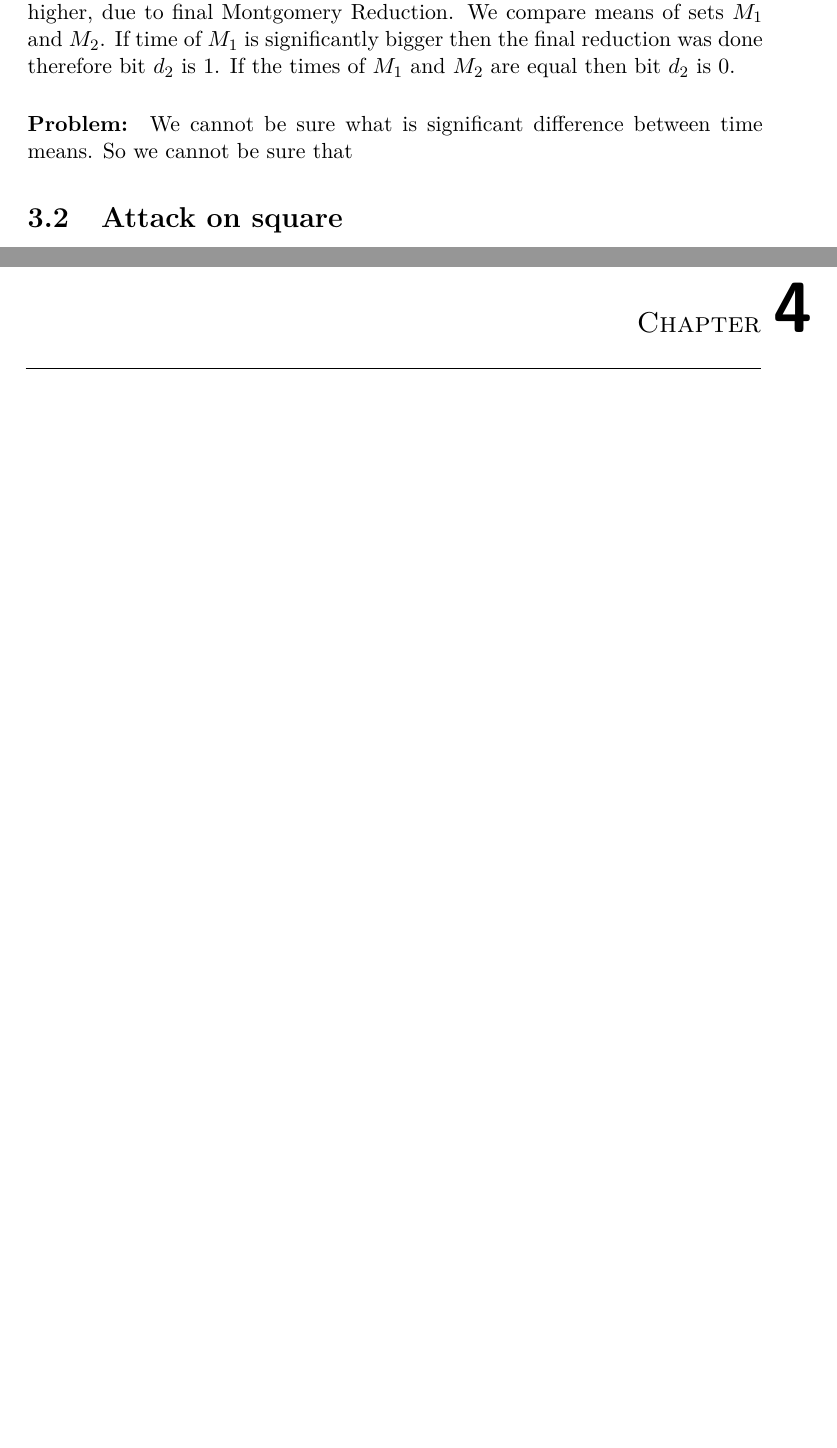
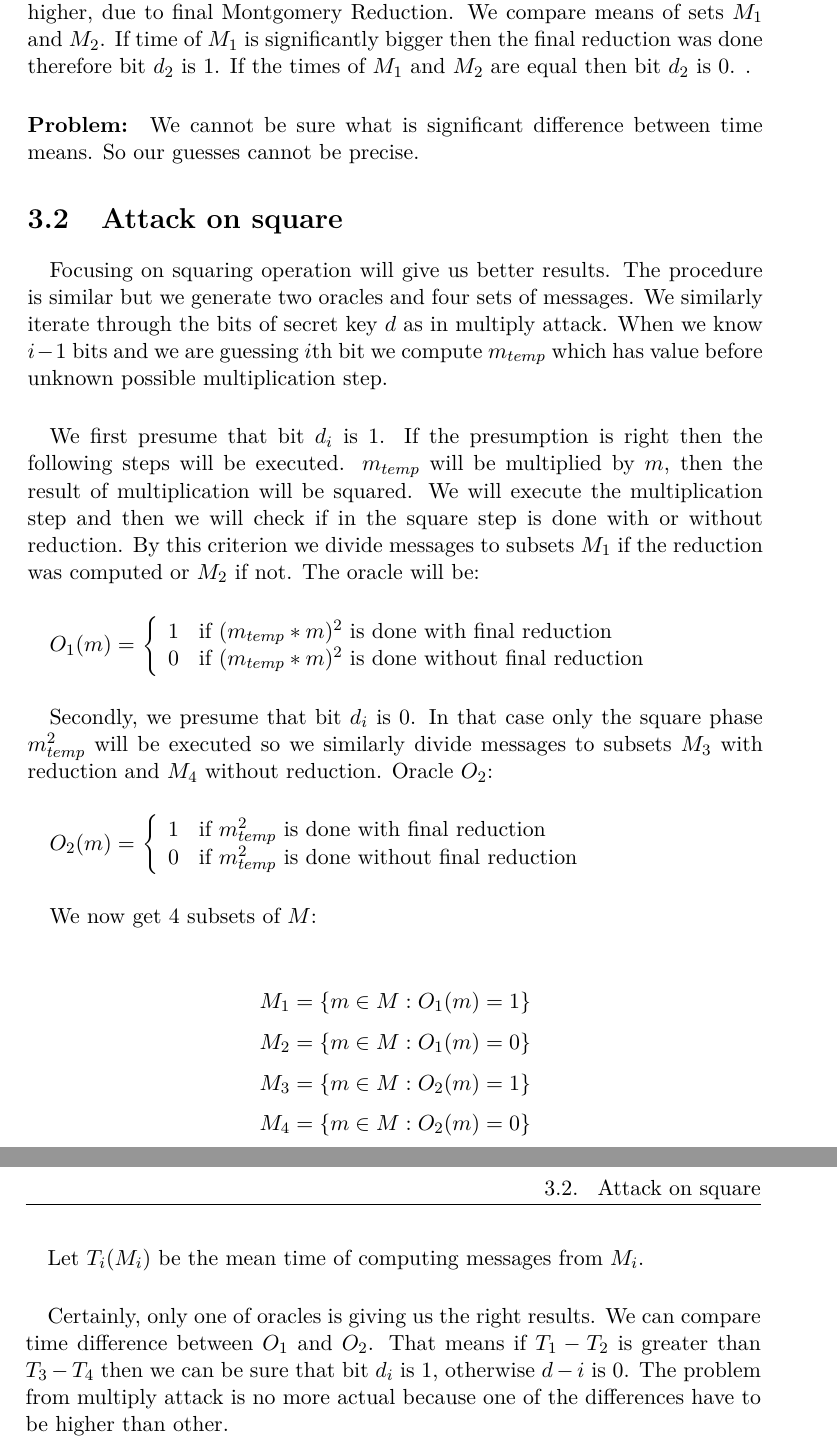
Before and after one commit to vydrous/BP-text, a LaTeX thesis (BachelorsThesis.tex): two parts of pages 24 and 25 of 33 before the commit and two parts of pages 24 and 25 of 37 after it, joined at a grey line, cut so that both start at the same text, the shorter picture padded with empty space. Compiled offline with pdfLaTeX.

Commit message:
attack on square written

```diff
--- a/BachelorsThesis.tex
+++ b/BachelorsThesis.tex
@@ -264,14 +264,60 @@ where \(m\) is message from set \(M\). By that criterion we can divide messages
 \paragraph*{}{
 We can now measure time of these two subsets. We are expecting same times for doing square part, but in multiply part will be messages from \(M_1\) higher, due to
 final Montgomery Reduction. We compare means of sets \(M_1\) and \(M_2\). If time of \(M_1\) is significantly bigger then the final reduction was done therefore bit \(d_2\)
-is 1. If the times of \(M_1\) and \(M_2\) are equal then bit \(d_2\) is 0.}
+is 1. If the times of \(M_1\) and \(M_2\) are equal then bit \(d_2\) is 0. . }
 
 \paragraph*{Problem:}{
-We cannot be sure what is significant difference between time means. So we cannot be sure that
+We cannot be sure what is significant difference between time means. So our guesses cannot be precise.}
+
+\section{Attack on square}
+\paragraph*{}{
+Focusing on squaring operation will give us better results. The procedure is similar but we generate two oracles and four sets of messages. We similarly iterate
+through the bits of secret key \(d\) as in multiply attack. When we know \( i - 1 \) bits and we are guessing \(i\)th bit we compute \(m_{temp}\) which has value before unknown possible multiplication step.
+}
+\paragraph*{}{
+We first presume that bit \(d_i\) is 1. If the presumption is right then the following steps will be executed. \(m_{temp}\) will be multiplied by \(m\),
+then the result of multiplication will be squared. We will execute the multiplication step and then we will check if in the square step is done with or without reduction.
+By this criterion we divide messages to subsets \(M_1\) if the reduction was computed or \(M_2\) if not. The oracle will be:
+}
+\paragraph*{}
+\( O_1(m) =\) $\left\{
+  \begin{array}{cl}
+    \text{1} & \text{\mbox{if}  \((m_{temp} * m)^2\) is done with final reduction} \\
+    \text{0} & \text{\mbox{if}  \((m_{temp} * m)^2\) is done without final reduction}
+  \end{array}
+\right.$
+\paragraph*{}{
+Secondly, we presume that bit \(d_i\) is 0. In that case only the square phase \(m_{temp}^2\) will be executed so we similarly divide messages to subsets \(M_3\) with reduction and
+\(M_4\) without reduction. Oracle \(O_2\):
 }
 
 
+\paragraph*{}
+\( O_2(m) =\) $\left\{
+  \begin{array}{cl}
+    \text{1} & \text{\mbox{if}  \(m_{temp}^2\) is done with final reduction} \\
+    \text{0} & \text{\mbox{if}  \(m_{temp}^2\) is done without final reduction}
+  \end{array}
+\right.$
+
+\paragraph*{}{
+We now get 4 subsets of \(M\):
+}
+\paragraph*{}
+\[M_1 = \{m \in M : O_1(m) = 1\}\]
+\[M_2 = \{m \in M : O_1(m) = 0\}\]
+\[M_3 = \{m \in M : O_2(m) = 1\}\]
+\[M_4 = \{m \in M : O_2(m) = 0\}\]
+
+\paragraph*{}
+{Let \(T_i(M_i)\) be the mean time of computing messages from \(M_i\). }
 
 
+\paragraph*{}{
+Certainly, only one of oracles is giving us the right results. We can compare time difference between \( O_1 \) and \(O_2\). That means if \(T_1 - T_2 \) is greater than
+\(T_3 - T_4\) then we can be sure that bit \(d_i\) is 1, otherwise \(d-i\) is 0. The problem from multiply attack is no more actual because one of the differences have to be higher
+than other.
+}
 
-\section{Attack on square}
+
+\chapter{Defense}
```
Also changed, not shown: BachelorsThesis.pdf, BachelorsThesis.tex (45 more changed lines), 5 other files.
